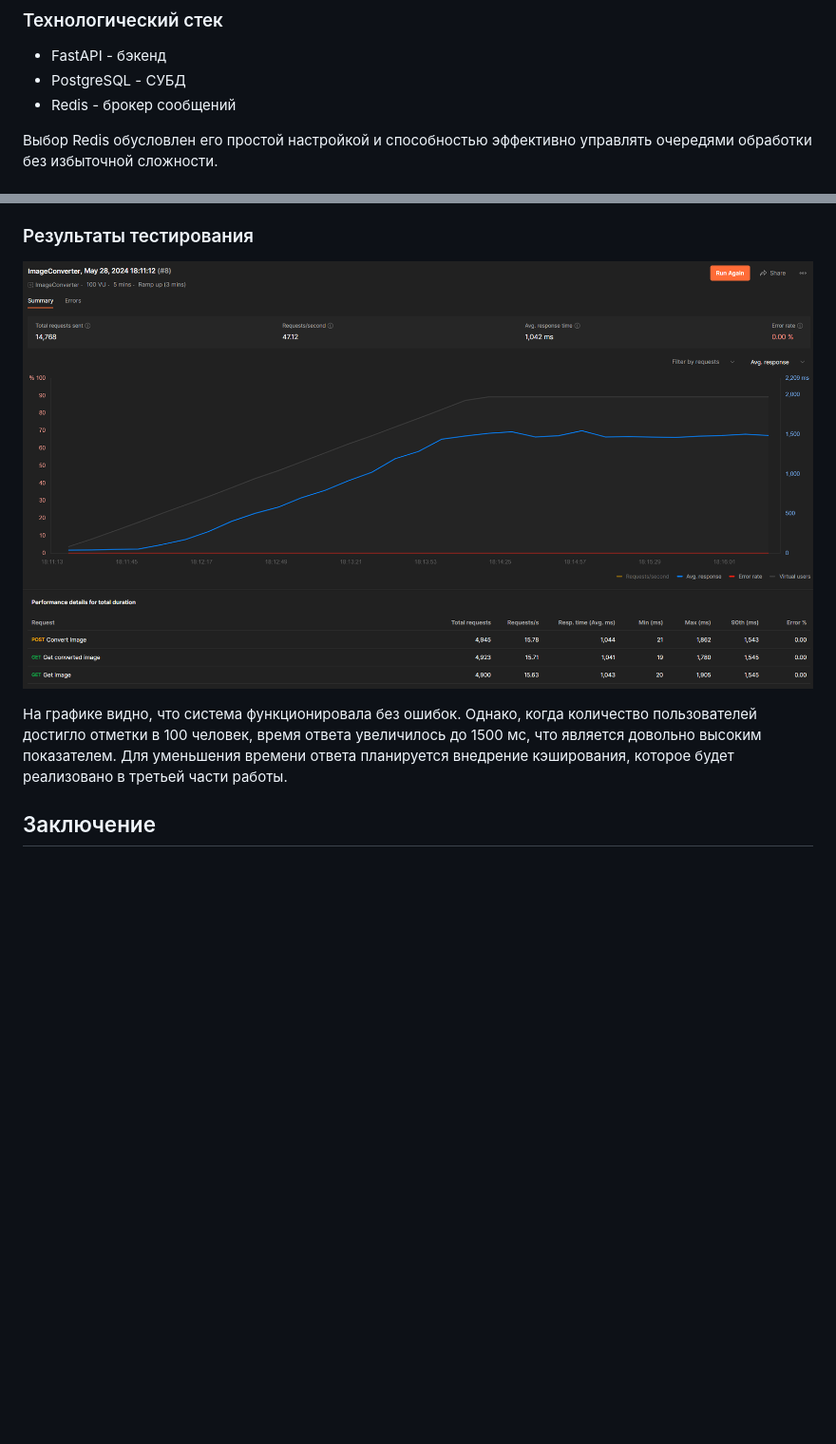
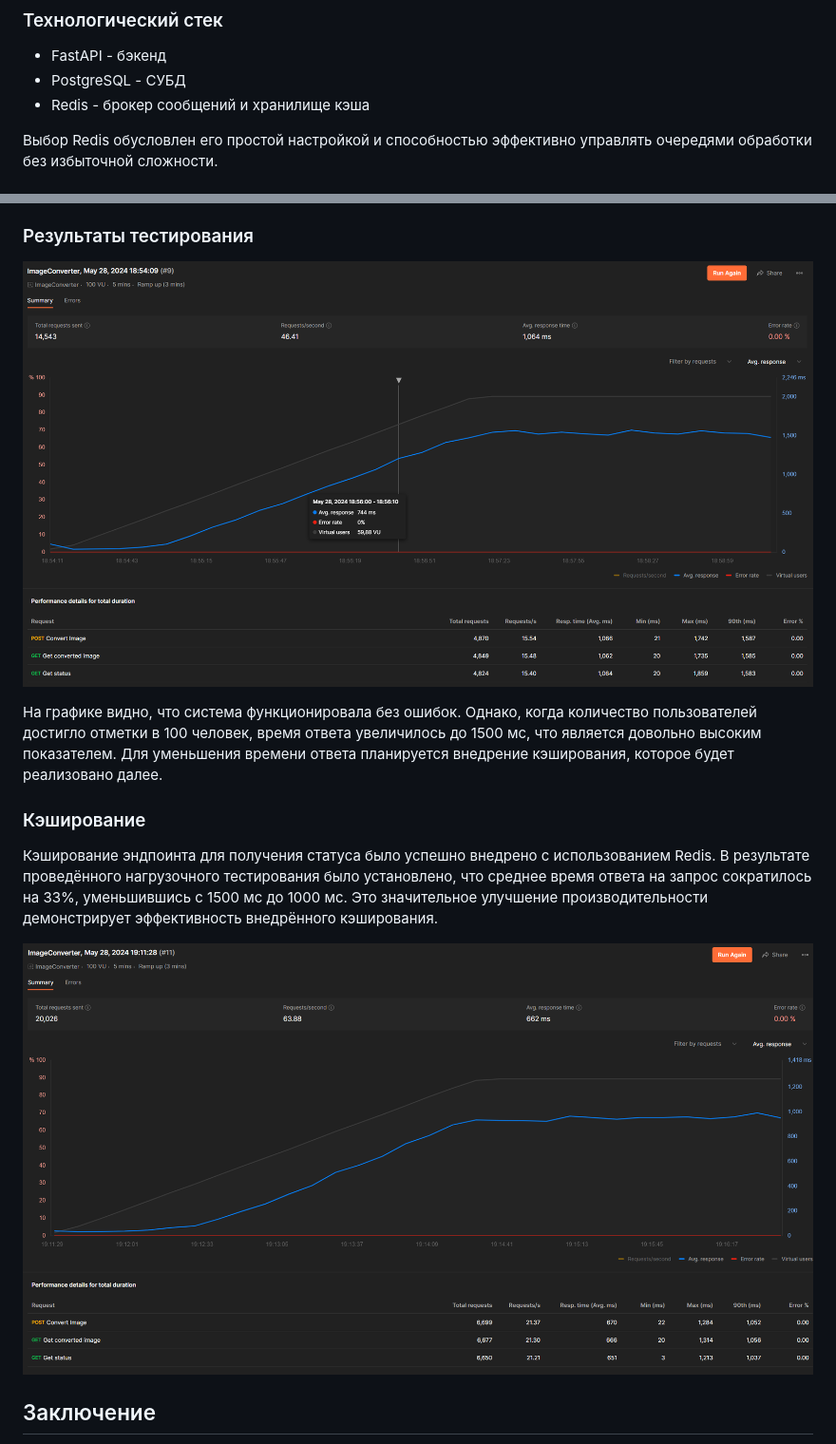
Before and after one commit to vit6556/ImageConverter, a Markdown page: README.md, 2 parts joined by grey strips. Shown at 95% size. Drawn GitHub-style; pictures changed too: assets/stress_test.png (deleted), assets/stress_test_with_cache.png (added), assets/stress_test_without_cache.png (added); blank space fills up the shorter version.

```diff
--- a/README.md
+++ b/README.md
@@ -20,7 +20,7 @@
 
 - FastAPI - бэкенд
 - PostgreSQL - СУБД
-- Redis - брокер сообщений
+- Redis - брокер сообщений и хранилище кэша
 
 Выбор Redis обусловлен его простой настройкой и способностью эффективно управлять очередями обработки без избыточной сложности.
 
@@ -49,9 +49,15 @@
 
 ### Результаты тестирования
 
-![chart](assets/stress_test.png)
+![chart](assets/stress_test_without_cache.png)
 
-На графике видно, что система функционировала без ошибок. Однако, когда количество пользователей достигло отметки в 100 человек, время ответа увеличилось до 1500 мс, что является довольно высоким показателем. Для уменьшения времени ответа планируется внедрение кэширования, которое будет реализовано в третьей части работы.
+На графике видно, что система функционировала без ошибок. Однако, когда количество пользователей достигло отметки в 100 человек, время ответа увеличилось до 1500 мс, что является довольно высоким показателем. Для уменьшения времени ответа планируется внедрение кэширования, которое будет реализовано далее.
+
+### Кэширование
+
+Кэширование эндпоинта для получения статуса было успешно внедрено с использованием Redis. В результате проведённого нагрузочного тестирования было установлено, что среднее время ответа на запрос сократилось на 33%, уменьшившись с 1500 мс до 1000 мс. Это значительное улучшение производительности демонстрирует эффективность внедрённого кэширования.
+
+![chart](assets/stress_test_with_cache.png)
 
 ## Заключение
 
```
Also changed, not shown: 5 other files.
